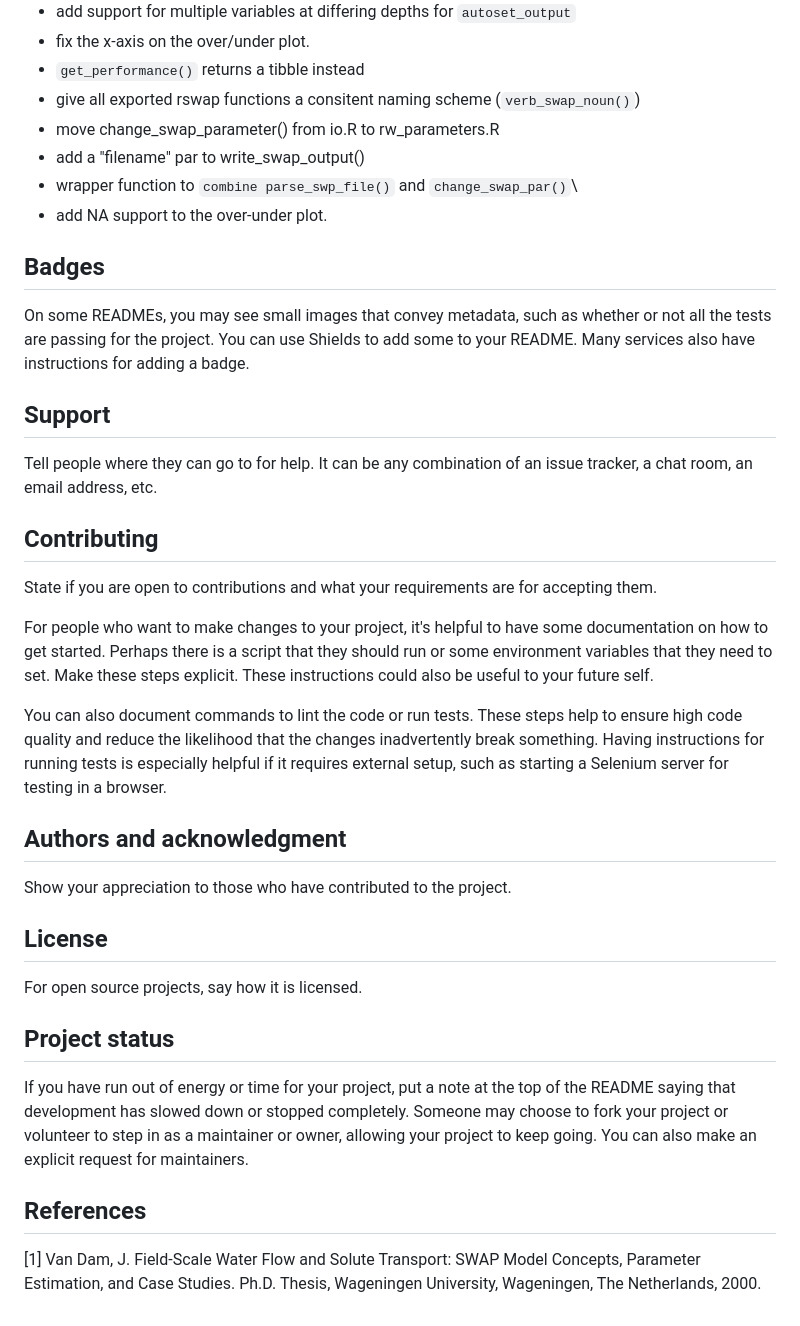
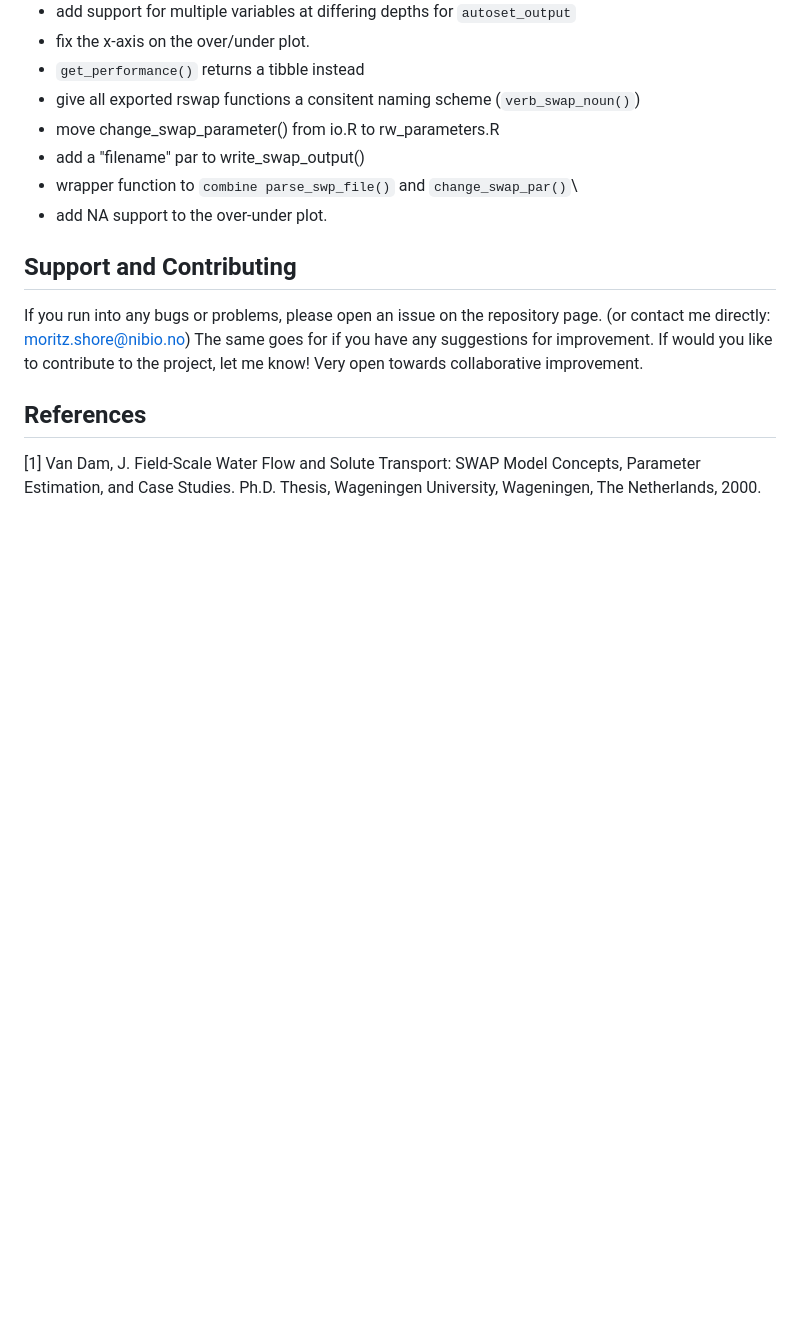
Before and after one commit to moritzshore/rswap, a Markdown page: README.md, the part around one of its changes. Drawn GitHub-style; blank space fills up the shorter version.

```diff
--- a/README.md
+++ b/README.md
@@ -226,30 +223,11 @@ Supported statistical performance indicator functions commonly used in hydrologi
 - wrapper function to `combine parse_swp_file()` and `change_swap_par()`\
 - add NA support to the over-under plot.
 
+## Support and Contributing
 
-
-## Badges
-On some READMEs, you may see small images that convey metadata, such as whether or not all the tests are passing for the project. You can use Shields to add some to your README. Many services also have instructions for adding a badge.
-
-
-## Support
-Tell people where they can go to for help. It can be any combination of an issue tracker, a chat room, an email address, etc.
-
-## Contributing
-State if you are open to contributions and what your requirements are for accepting them.
-
-For people who want to make changes to your project, it's helpful to have some documentation on how to get started. Perhaps there is a script that they should run or some environment variables that they need to set. Make these steps explicit. These instructions could also be useful to your future self.
-
-You can also document commands to lint the code or run tests. These steps help to ensure high code quality and reduce the likelihood that the changes inadvertently break something. Having instructions for running tests is especially helpful if it requires external setup, such as starting a Selenium server for testing in a browser.
-
-## Authors and acknowledgment
-Show your appreciation to those who have contributed to the project.
-
-## License
-For open source projects, say how it is licensed.
-
-## Project status
-If you have run out of energy or time for your project, put a note at the top of the README saying that development has slowed down or stopped completely. Someone may choose to fork your project or volunteer to step in as a maintainer or owner, allowing your project to keep going. You can also make an explicit request for maintainers.
+If you run into any bugs or problems, please open an issue on the repository page. (or contact me directly: moritz.shore@nibio.no)
+The same goes for if you have any suggestions for improvement.
+If would you like to contribute to the project, let me know! Very open towards collaborative improvement.
 
 ## References
 
```
Also changed, not shown: other parts of README.md (+1 -4 lines).
